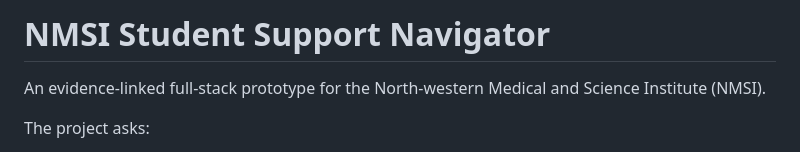
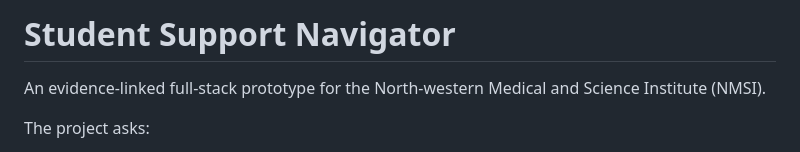
Before and after one commit to User-Experience-Research/User-Experience-Research-Prototype, a Markdown page: README.md, the part around the change. Drawn GitHub-style.

Commit message:
Update project title in README

```diff
--- a/README.md
+++ b/README.md
@@ -1,4 +1,4 @@
-# NMSI Student Support Navigator
+# Student Support Navigator
 
 An evidence-linked full-stack prototype for the North-western Medical and Science Institute (NMSI).
 
```
